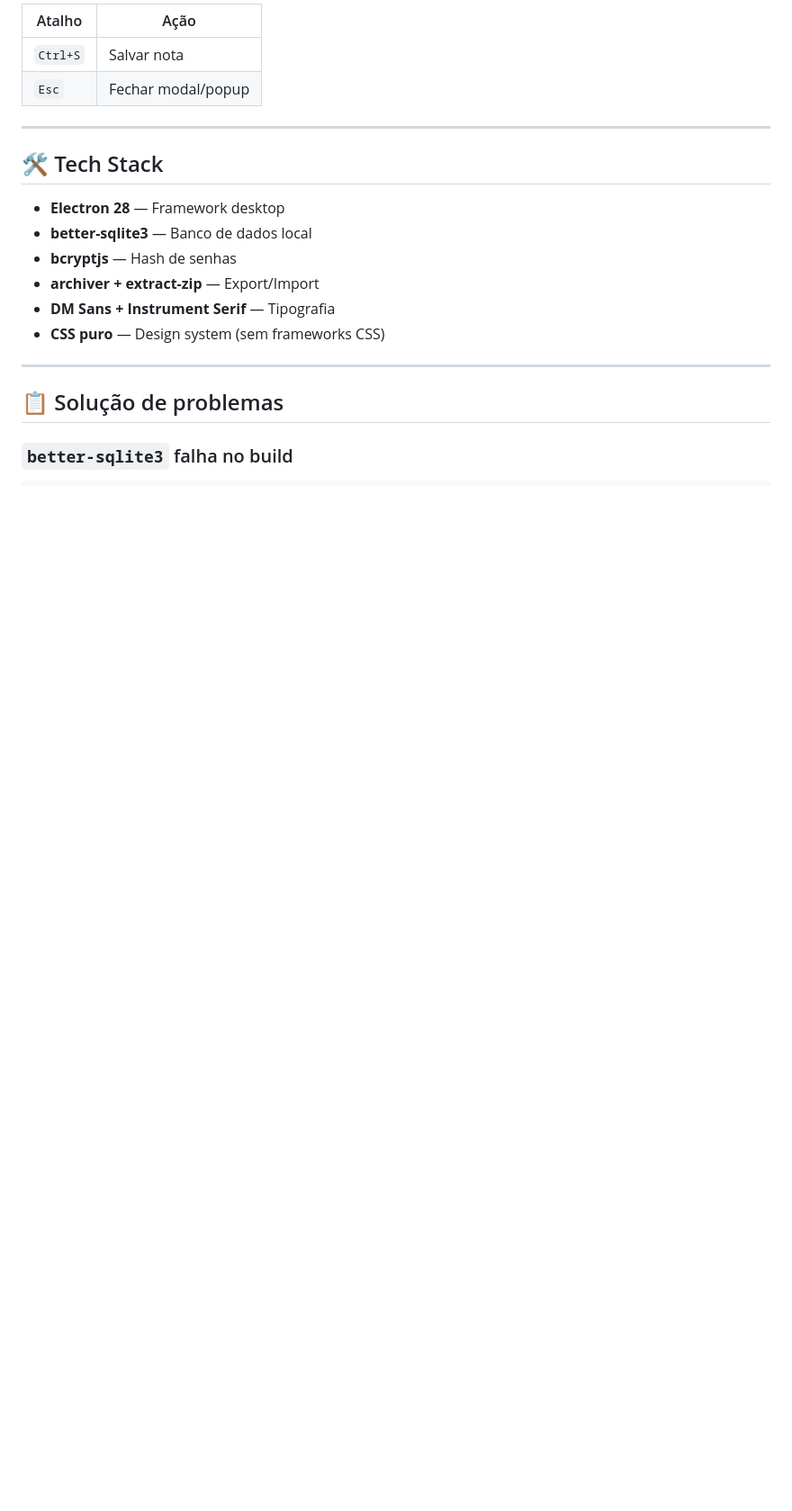
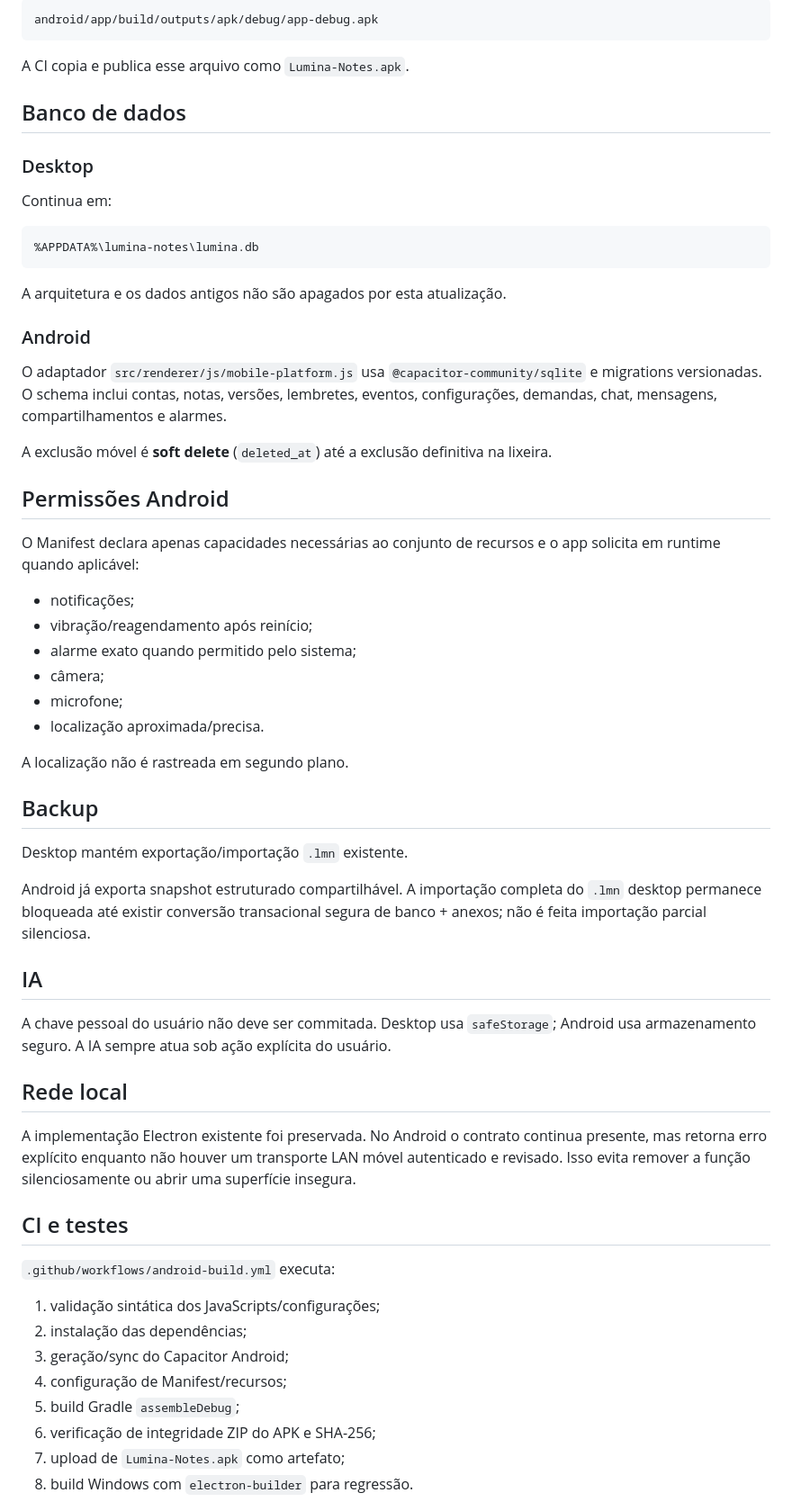
Before and after one commit to AnderHonorato/lumina, a Markdown page: README.md, the part around one of its changes. Shown at 90% size. GitHub-like rendering; blank space fills up the shorter version.

````diff
--- a/README.md
+++ b/README.md
@@ -117,22 +153,65 @@ Os dados são salvos automaticamente em:
 
-| Atalho | Ação |
-|--------|------|
-| `Ctrl+S` | Salvar nota |
-| `Esc` | Fechar modal/popup |
+```text
+android/app/build/outputs/apk/debug/app-debug.apk
+```
 
----
+A CI copia e publica esse arquivo como `Lumina-Notes.apk`.
 
-## 🛠️ Tech Stack
+## Banco de dados
 
-- **Electron 28** — Framework desktop
-- **better-sqlite3** — Banco de dados local
-- **bcryptjs** — Hash de senhas
-- **archiver + extract-zip** — Export/Import
-- **DM Sans + Instrument Serif** — Tipografia
-- **CSS puro** — Design system (sem frameworks CSS)
+### Desktop
 
----
+Continua em:
 
-## 📋 Solução de problemas
+```text
+%APPDATA%\lumina-notes\lumina.db
+```
 
-### `better-sqlite3` falha no build
+A arquitetura e os dados antigos não são apagados por esta atualização.
+
+### Android
+
+O adaptador `src/renderer/js/mobile-platform.js` usa `@capacitor-community/sqlite` e migrations versionadas. O schema inclui contas, notas, versões, lembretes, eventos, configurações, demandas, chat, mensagens, compartilhamentos e alarmes.
+
+A exclusão móvel é **soft delete** (`deleted_at`) até a exclusão definitiva na lixeira.
+
+## Permissões Android
+
+O Manifest declara apenas capacidades necessárias ao conjunto de recursos e o app solicita em runtime quando aplicável:
+
+- notificações;
+- vibração/reagendamento após reinício;
+- alarme exato quando permitido pelo sistema;
+- câmera;
+- microfone;
+- localização aproximada/precisa.
+
+A localização não é rastreada em segundo plano.
+
+## Backup
+
+Desktop mantém exportação/importação `.lmn` existente.
+
+Android já exporta snapshot estruturado compartilhável. A importação completa do `.lmn` desktop permanece bloqueada até existir conversão transacional segura de banco + anexos; não é feita importação parcial silenciosa.
+
+## IA
+
+A chave pessoal do usuário não deve ser commitada. Desktop usa `safeStorage`; Android usa armazenamento seguro. A IA sempre atua sob ação explícita do usuário.
+
+## Rede local
+
+A implementação Electron existente foi preservada. No Android o contrato continua presente, mas retorna erro explícito enquanto não houver um transporte LAN móvel autenticado e revisado. Isso evita remover a função silenciosamente ou abrir uma superfície insegura.
+
+## CI e testes
+
+`.github/workflows/android-build.yml` executa:
+
+1. validação sintática dos JavaScripts/configurações;
+2. instalação das dependências;
+3. geração/sync do Capacitor Android;
+4. configuração de Manifest/recursos;
+5. build Gradle `assembleDebug`;
+6. verificação de integridade ZIP do APK e SHA-256;
+7. upload de `Lumina-Notes.apk` como artefato;
+8. build Windows com `electron-builder` para regressão.
+
````
Also changed, not shown: other parts of README.md (+149 -91 lines).
